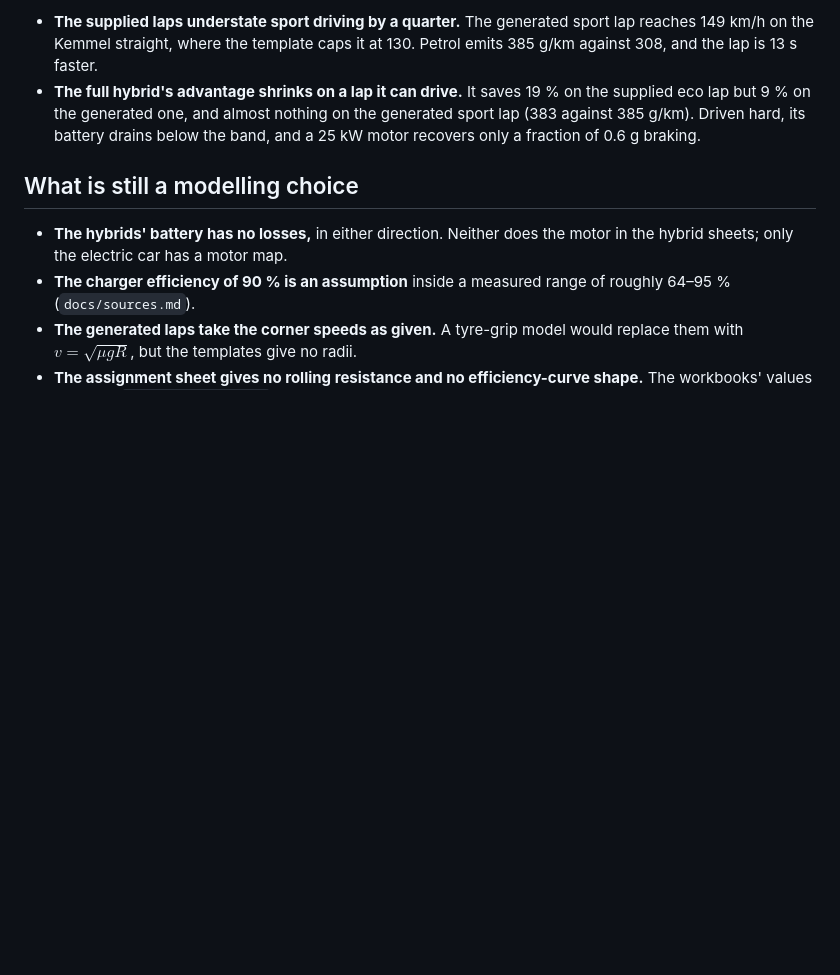
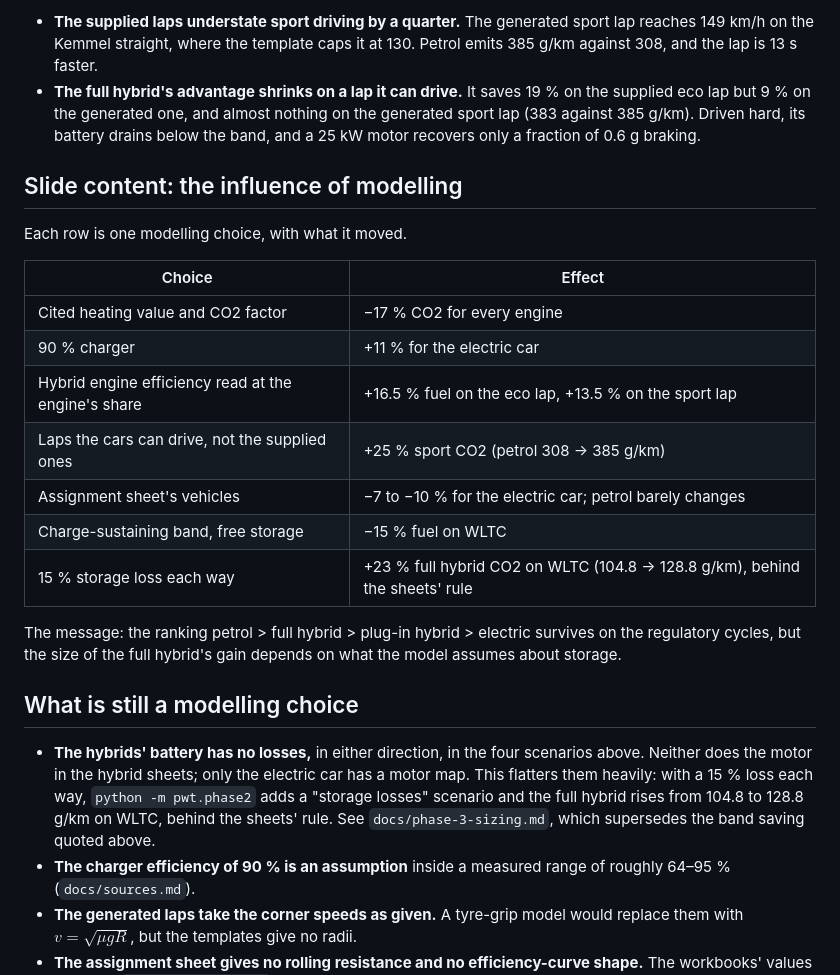
Before and after one commit to fzizzle/pwt-co2-simulation, a Markdown page: docs/phase-2-results.md, the part around the change. GitHub-like rendering; blank space fills up the shorter version.

Commit message:
Add hybrid storage losses and the sizing study
Co-Authored-By: Claude Opus 5.5 <noreply@anthropic.com>

```diff
--- a/docs/phase-2-results.md
+++ b/docs/phase-2-results.md
@@ -204,9 +204,25 @@ The petrol car can drive both generated laps on every step. The table "Francorch
 - **The supplied laps understate sport driving by a quarter.** The generated sport lap reaches 149 km/h on the Kemmel straight, where the template caps it at 130. Petrol emits 385 g/km against 308, and the lap is 13 s faster.
 - **The full hybrid's advantage shrinks on a lap it can drive.** It saves 19 % on the supplied eco lap but 9 % on the generated one, and almost nothing on the generated sport lap (383 against 385 g/km). Driven hard, its battery drains below the band, and a 25 kW motor recovers only a fraction of 0.6 g braking.
 
+## Slide content: the influence of modelling
+
+Each row is one modelling choice, with what it moved.
+
+| Choice | Effect |
+|---|---|
+| Cited heating value and CO2 factor | −17 % CO2 for every engine |
+| 90 % charger | +11 % for the electric car |
+| Hybrid engine efficiency read at the engine's share | +16.5 % fuel on the eco lap, +13.5 % on the sport lap |
+| Laps the cars can drive, not the supplied ones | +25 % sport CO2 (petrol 308 → 385 g/km) |
+| Assignment sheet's vehicles | −7 to −10 % for the electric car; petrol barely changes |
+| Charge-sustaining band, free storage | −15 % fuel on WLTC |
+| 15 % storage loss each way | +23 % full hybrid CO2 on WLTC (104.8 → 128.8 g/km), behind the sheets' rule |
+
+The message: the ranking petrol > full hybrid > plug-in hybrid > electric survives on the regulatory cycles, but the size of the full hybrid's gain depends on what the model assumes about storage.
+
 ## What is still a modelling choice
 
-- **The hybrids' battery has no losses,** in either direction. Neither does the motor in the hybrid sheets; only the electric car has a motor map.
+- **The hybrids' battery has no losses,** in either direction, in the four scenarios above. Neither does the motor in the hybrid sheets; only the electric car has a motor map. This flatters them heavily: with a 15 % loss each way, `python -m pwt.phase2` adds a "storage losses" scenario and the full hybrid rises from 104.8 to 128.8 g/km on WLTC, behind the sheets' rule. See `docs/phase-3-sizing.md`, which supersedes the band saving quoted above.
 - **The charger efficiency of 90 % is an assumption** inside a measured range of roughly 64–95 % (`docs/sources.md`).
 - **The generated laps take the corner speeds as given.** A tyre-grip model would replace them with $v = \sqrt{\mu g R}$, but the templates give no radii.
 - **The assignment sheet gives no rolling resistance and no efficiency-curve shape.** The workbooks' values are kept (`pwt/model/fleet.py`).
```
Also changed, not shown: docs/PWT CO2 Simulation — Plan.md (+10 -3 lines), docs/phase-3-sizing.md (added, +127 -0 lines), docs/sources.md (+3 -0 lines), docs/phase-3-sizing.png (added), 9 other files.
